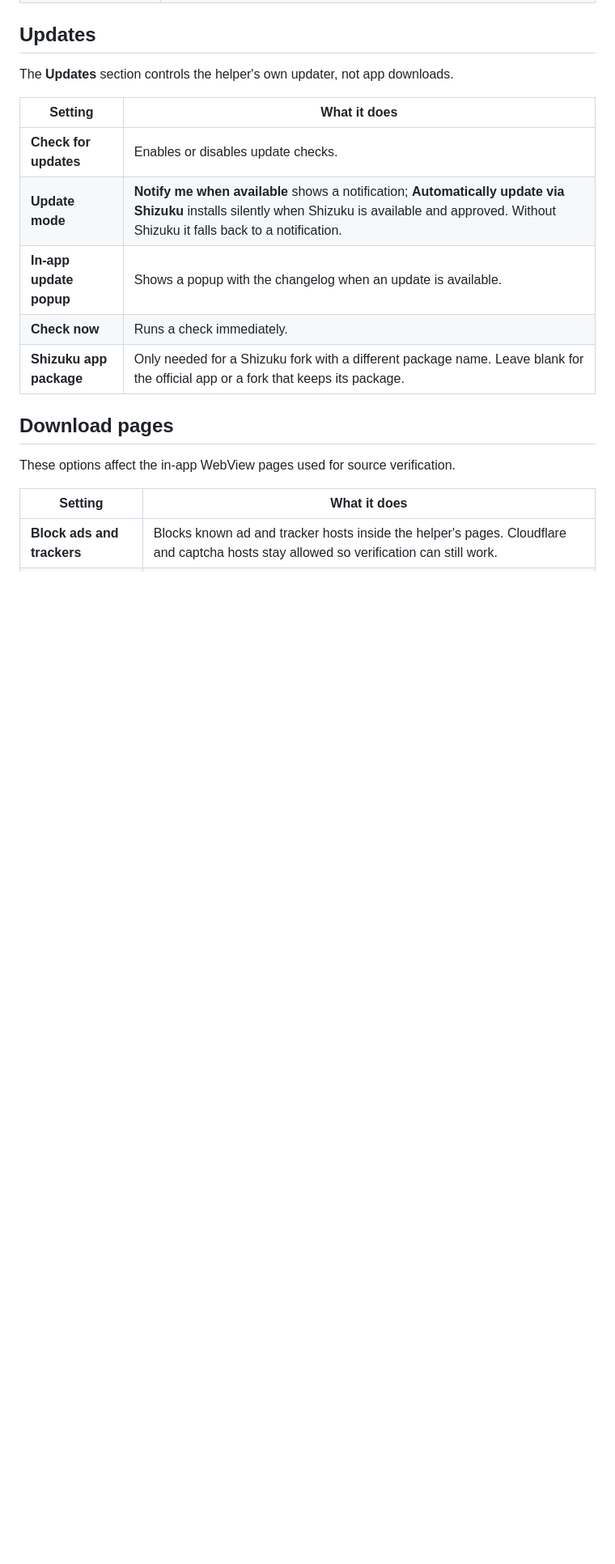
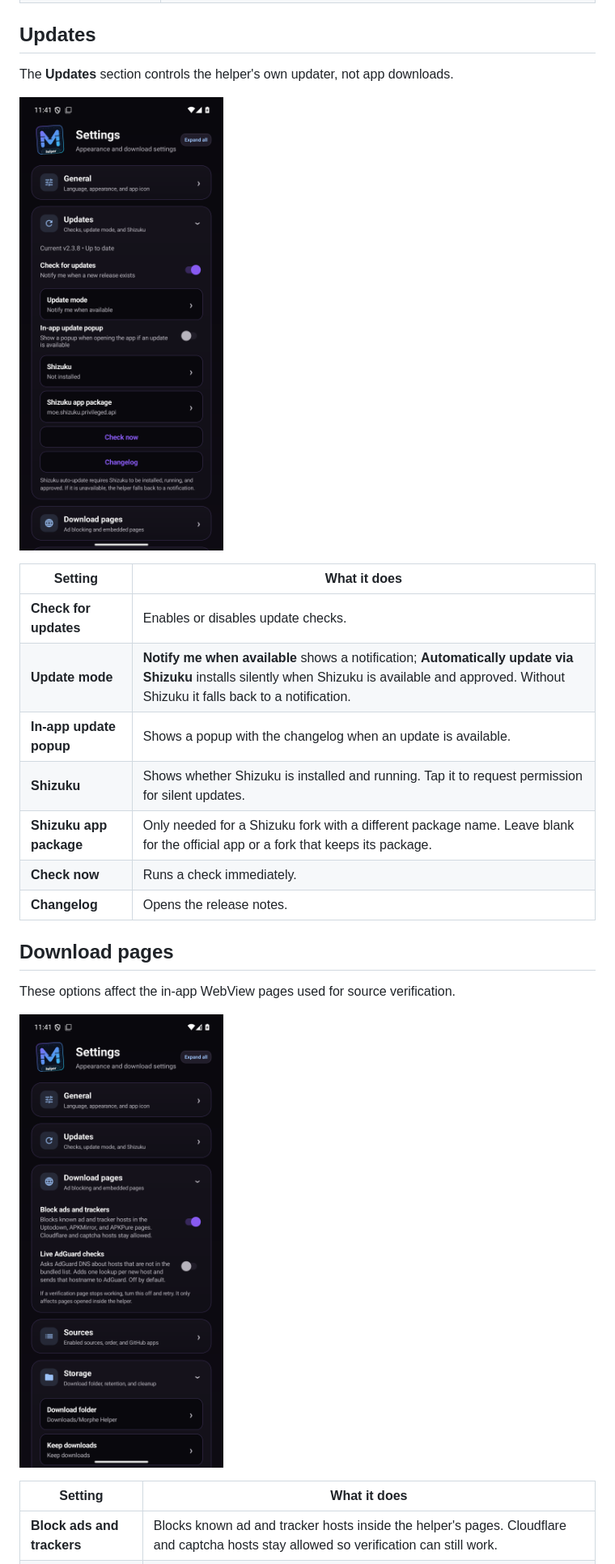
Before and after one commit to GeneralZyonix/morphe-download-helper, a Markdown page: docs/SETTINGS.md, the part around the change. Shown at 81% size. Rendered like a GitHub page; pictures changed too: docs/screenshots/settings-download-pages-2.3.8.png (added), docs/screenshots/settings-updates-2.3.8.png (added); blank space fills up the shorter version.

Commit message:
Add updates and download page screenshots to settings guide

```diff
--- a/docs/SETTINGS.md
+++ b/docs/SETTINGS.md
@@ -36,17 +36,23 @@ synthetic shortcut behind on Android 10+.
 
 The **Updates** section controls the helper's own updater, not app downloads.
 
+![Update settings](screenshots/settings-updates-2.3.8.png)
+
 | Setting | What it does |
 | --- | --- |
 | **Check for updates** | Enables or disables update checks. |
 | **Update mode** | **Notify me when available** shows a notification; **Automatically update via Shizuku** installs silently when Shizuku is available and approved. Without Shizuku it falls back to a notification. |
 | **In-app update popup** | Shows a popup with the changelog when an update is available. |
+| **Shizuku** | Shows whether Shizuku is installed and running. Tap it to request permission for silent updates. |
+| **Shizuku app package** | Only needed for a Shizuku fork with a different package name. Leave blank for the official app or a fork that keeps its package. |
 | **Check now** | Runs a check immediately. |
-| **Shizuku app package** | Only needed for a Shizuku fork with a different package name. Leave blank for the official app or a fork that keeps its package. |
+| **Changelog** | Opens the release notes. |
 
 ## Download pages
 
 These options affect the in-app WebView pages used for source verification.
+
+![Download page settings](screenshots/settings-download-pages-2.3.8.png)
 
 | Setting | What it does |
 | --- | --- |
```
